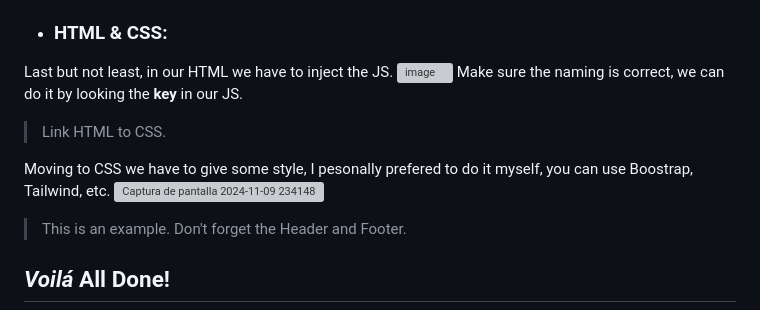
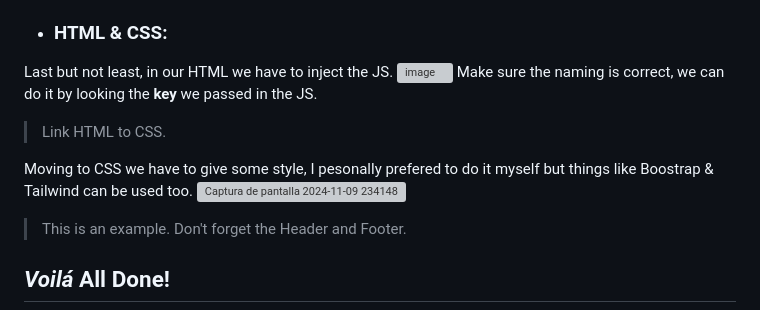
Before and after one commit to rebecabernal/DragonBallApi, a Markdown page: README.md, the part around the change printed below. Rendered like a GitHub page; grey boxes are pictures that could not be loaded.

```diff
--- a/README.md
+++ b/README.md
@@ -59,10 +64,10 @@ When we make sure the URL has what we want, copy it and move to the next step.
 - ### HTML & CSS:
 Last but not least, in our HTML we have to inject the JS.
 ![image](https://github.com/user-attachments/assets/265979e7-6d57-4f8f-8f87-9633e237ebaa)
-Make sure the naming is correct, we can do it by looking the **key** in our JS.
+Make sure the naming is correct, we can do it by looking the **key** we passed in the JS.
 >Link HTML to CSS.
 
-Moving to CSS we have to give some style, I pesonally prefered to do it myself, you can use Boostrap, Tailwind, etc.
+Moving to CSS we have to give some style, I pesonally prefered to do it myself but things like Boostrap & Tailwind can be used too.
 ![Captura de pantalla 2024-11-09 234148](https://github.com/user-attachments/assets/26d78910-64c3-4513-afc8-437671a2eacc)
 >This is an example.
 >Don't forget the Header and Footer.
```
Also changed, not shown: other parts of README.md (+18 -13 lines).
